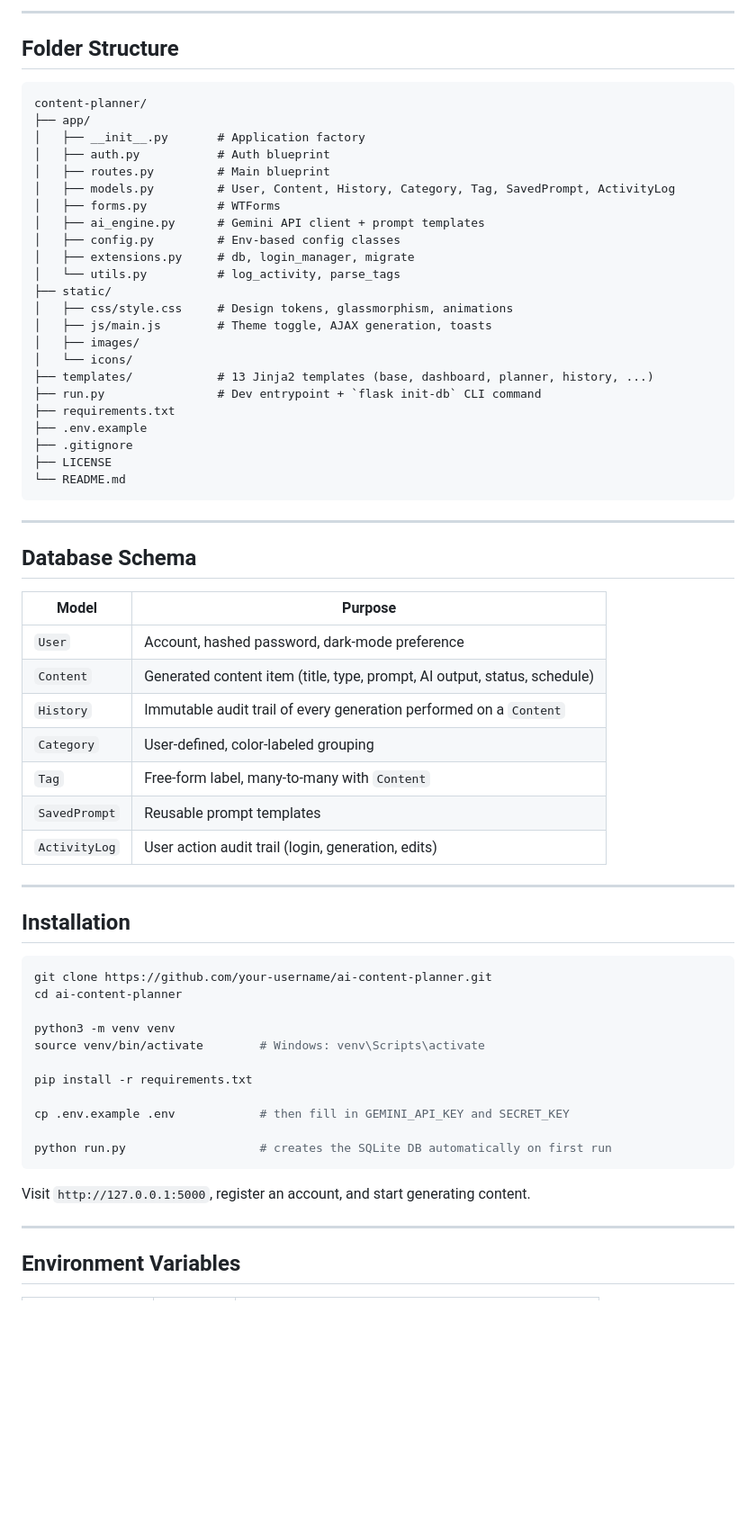
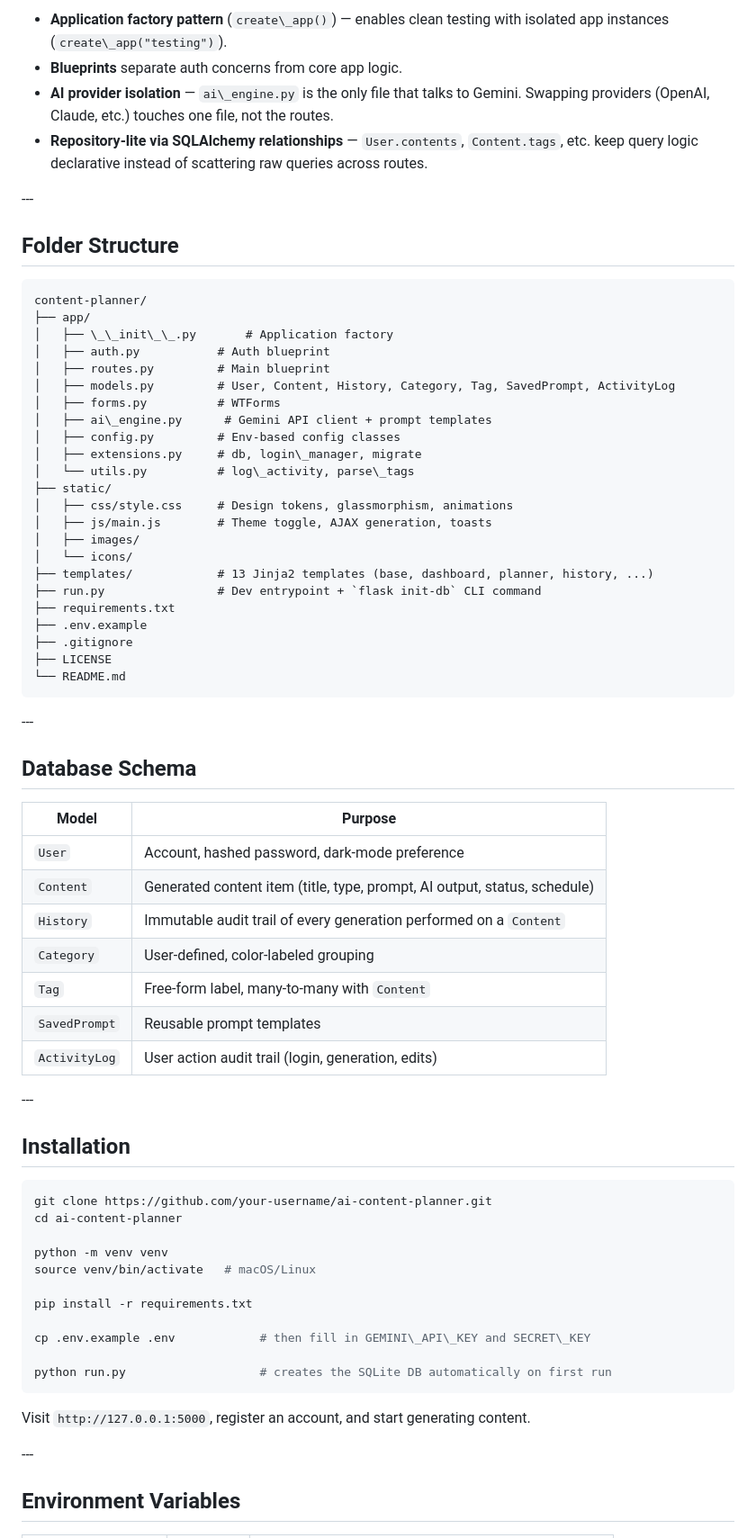
Before and after one commit to zyaaan66/ai-content-planner, a Markdown page: README.md, the part around one of its changes. Shown at 90% size. Rendered like a GitHub page; blank space fills up the shorter version.

````diff
--- a/README.md
+++ b/README.md
@@ -73,20 +69,25 @@ Key design decisions:
 
----
+* **Application factory pattern** (`create\_app()`) — enables clean testing with isolated app instances (`create\_app("testing")`).
+* **Blueprints** separate auth concerns from core app logic.
+* **AI provider isolation** — `ai\_engine.py` is the only file that talks to Gemini. Swapping providers (OpenAI, Claude, etc.) touches one file, not the routes.
+* **Repository-lite via SQLAlchemy relationships** — `User.contents`, `Content.tags`, etc. keep query logic declarative instead of scattering raw queries across routes.
+
+\---
 
 ## Folder Structure
 
 ```
 content-planner/
 ├── app/
-│   ├── __init__.py       # Application factory
+│   ├── \_\_init\_\_.py       # Application factory
 │   ├── auth.py           # Auth blueprint
 │   ├── routes.py         # Main blueprint
 │   ├── models.py         # User, Content, History, Category, Tag, SavedPrompt, ActivityLog
 │   ├── forms.py          # WTForms
-│   ├── ai_engine.py      # Gemini API client + prompt templates
+│   ├── ai\_engine.py      # Gemini API client + prompt templates
 │   ├── config.py         # Env-based config classes
-│   ├── extensions.py     # db, login_manager, migrate
-│   └── utils.py          # log_activity, parse_tags
+│   ├── extensions.py     # db, login\_manager, migrate
+│   └── utils.py          # log\_activity, parse\_tags
 ├── static/
 │   ├── css/style.css     # Design tokens, glassmorphism, animations
 │   ├── js/main.js        # Theme toggle, AJAX generation, toasts
@@ -101,21 +102,21 @@ content-planner/
 └── README.md
 ```
 
----
+\---
 
 ## Database Schema
 
-| Model | Purpose |
-|---|---|
-| `User` | Account, hashed password, dark-mode preference |
-| `Content` | Generated content item (title, type, prompt, AI output, status, schedule) |
-| `History` | Immutable audit trail of every generation performed on a `Content` |
-| `Category` | User-defined, color-labeled grouping |
-| `Tag` | Free-form label, many-to-many with `Content` |
-| `SavedPrompt` | Reusable prompt templates |
-| `ActivityLog` | User action audit trail (login, generation, edits) |
+|Model|Purpose|
+|-|-|
+|`User`|Account, hashed password, dark-mode preference|
+|`Content`|Generated content item (title, type, prompt, AI output, status, schedule)|
+|`History`|Immutable audit trail of every generation performed on a `Content`|
+|`Category`|User-defined, color-labeled grouping|
+|`Tag`|Free-form label, many-to-many with `Content`|
+|`SavedPrompt`|Reusable prompt templates|
+|`ActivityLog`|User action audit trail (login, generation, edits)|
 
----
+\---
 
 ## Installation
 
@@ -123,19 +124,19 @@ content-planner/
 git clone https://github.com/your-username/ai-content-planner.git
 cd ai-content-planner
 
-python3 -m venv venv
-source venv/bin/activate        # Windows: venv\Scripts\activate
+python -m venv venv
+source venv/bin/activate   # macOS/Linux
 
 pip install -r requirements.txt
 
-cp .env.example .env            # then fill in GEMINI_API_KEY and SECRET_KEY
+cp .env.example .env            # then fill in GEMINI\_API\_KEY and SECRET\_KEY
 
 python run.py                   # creates the SQLite DB automatically on first run
 ```
 
 Visit `http://127.0.0.1:5000`, register an account, and start generating content.
 
----
+\---
 
 ## Environment Variables
 
````
Also changed, not shown: other parts of README.md (+56 -57 lines).
